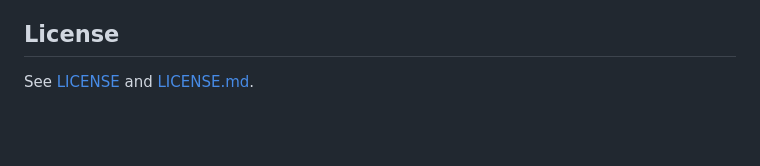
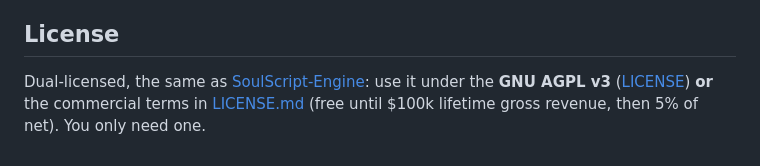
Before and after one commit to DrTHunter/Orionforge-Ecosystem, a Markdown page: README.md, the part around the change. Rendered like a GitHub page; blank space fills up the shorter version.

Commit message:
License: match SoulScript-Engine (AGPL-3.0 or commercial)
Co-Authored-By: Claude Sonnet 5.5 <noreply@anthropic.com>

```diff
--- a/README.md
+++ b/README.md
@@ -175,4 +175,4 @@ Agents can call tools, search the web, and (if you enable them) send email and r
 
 ## License
 
-See [LICENSE](LICENSE) and [LICENSE.md](LICENSE.md).
+Dual-licensed, the same as [SoulScript-Engine](https://github.com/DrTHunter/SoulScript-Engine): use it under the **GNU AGPL v3** ([LICENSE](LICENSE)) **or** the commercial terms in [LICENSE.md](LICENSE.md) (free until $100k lifetime gross revenue, then 5% of net). You only need one.
```
